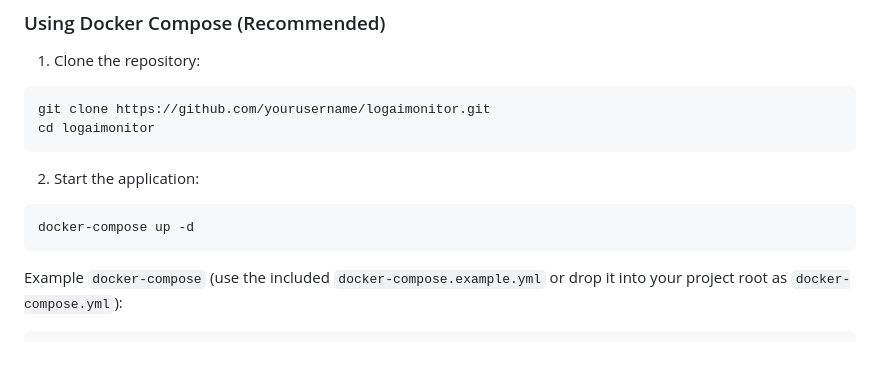
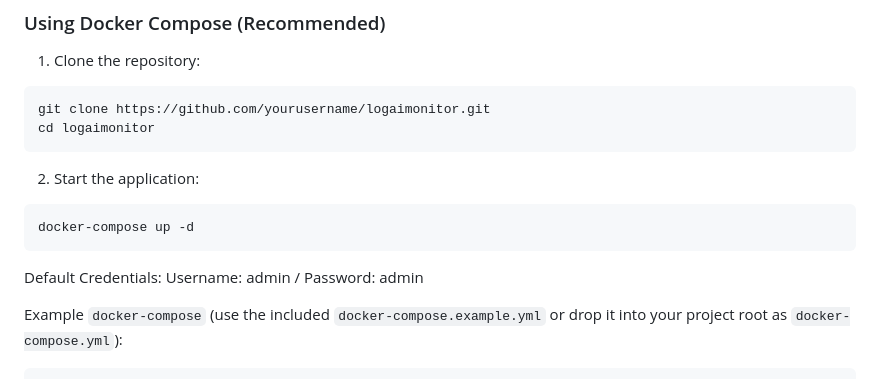
Before and after one commit to ftsiadimos/LogRadarAI, a Markdown page: README.md, the part around the change. Drawn GitHub-style; blank space fills up the shorter version.

````diff
--- a/README.md
+++ b/README.md
@@ -82,6 +82,7 @@ cd logaimonitor
 ```bash
 docker-compose up -d
 ```
+Default Credentials: Username: admin / Password: admin
 
 Example `docker-compose` (use the included `docker-compose.example.yml` or drop it into your project root as `docker-compose.yml`):
 
````
